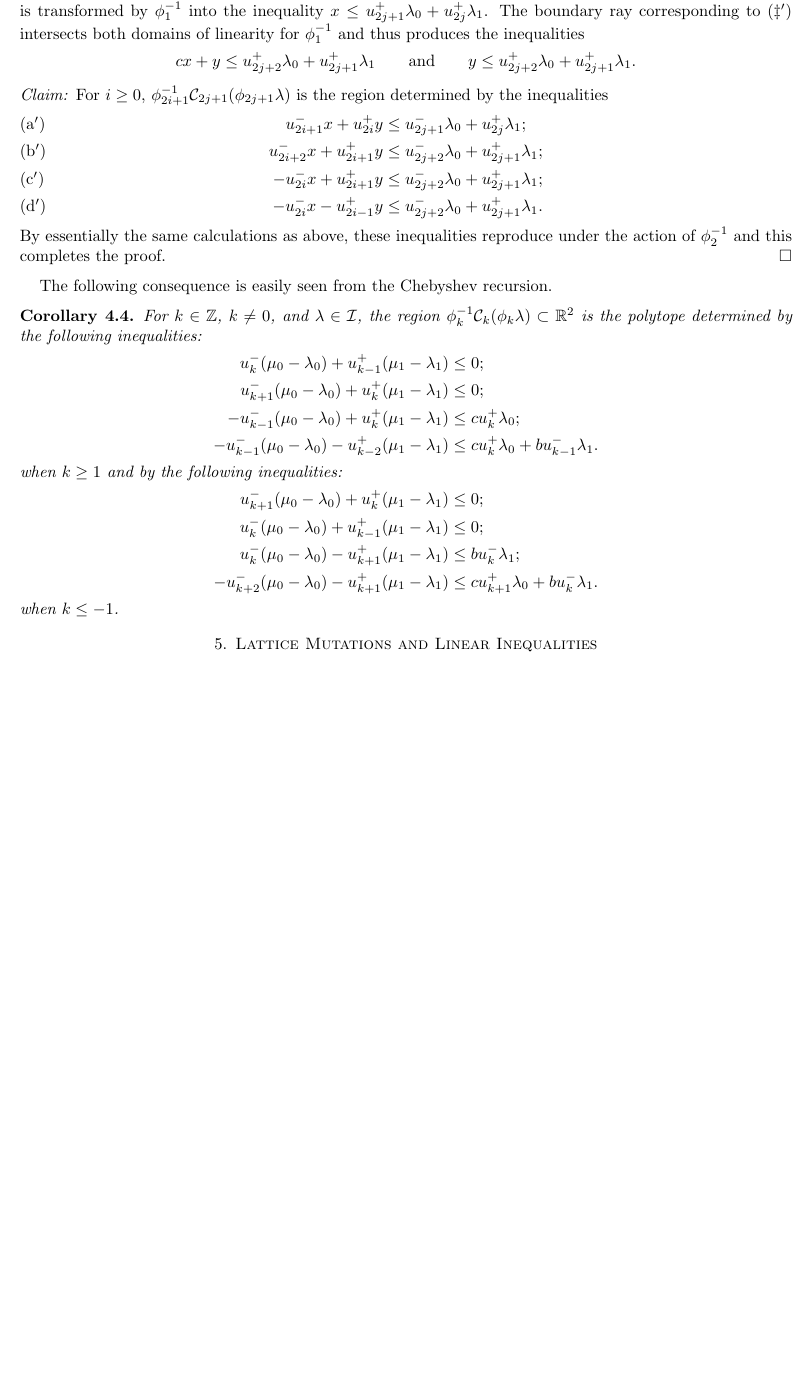
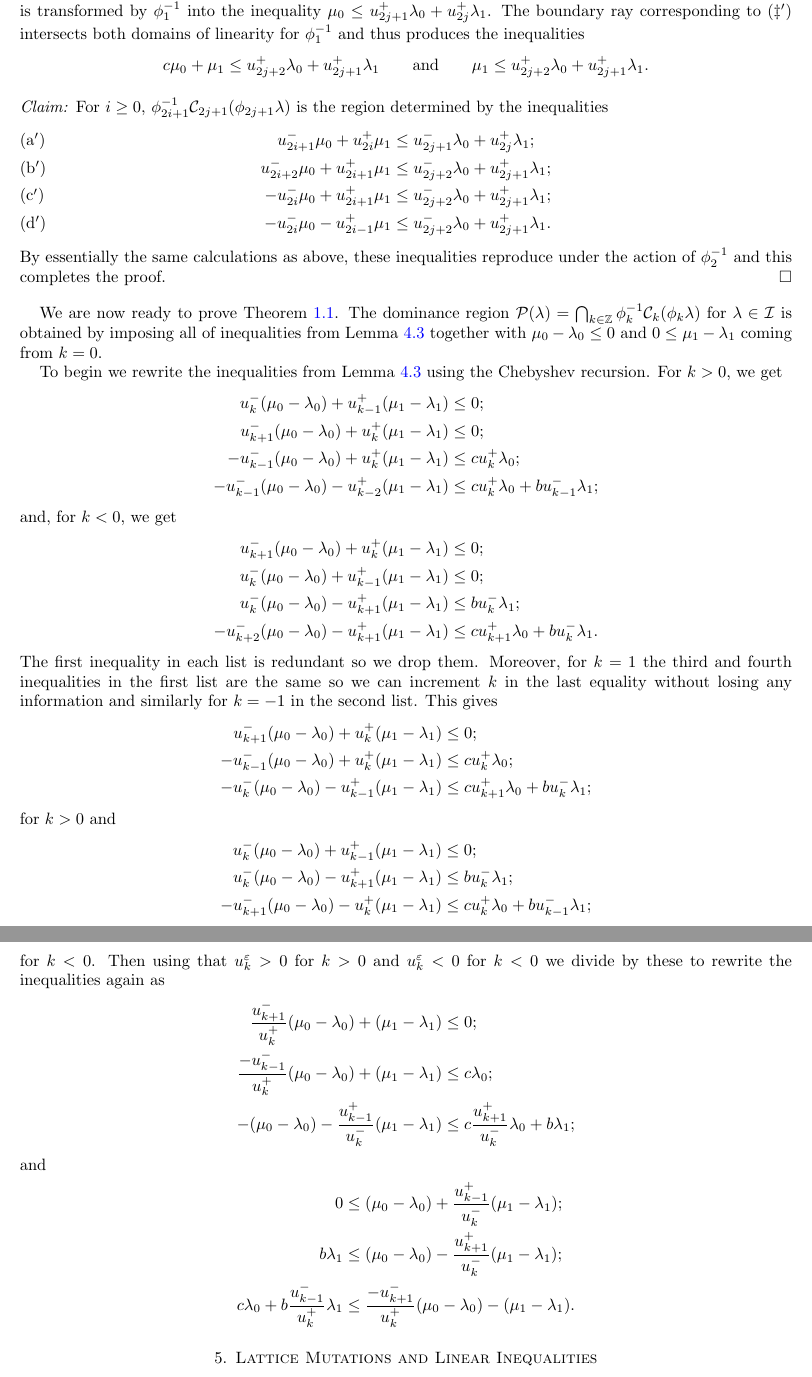
Before and after one commit to drupel/DominanceRegions, a LaTeX paper (dominance_regions.tex): part of page 9 of 13 before the commit and two parts of pages 9 and 10 of 14 after it, the two joined at a grey line, cut so that both start at the same text, the shorter picture padded with empty space. Compiled offline with pdfLaTeX.

Commit message:
Some work towards proving Theorem 1

```diff
--- a/dominance_regions.tex
+++ b/dominance_regions.tex
@@ -583,10 +584,10 @@ In Section~\ref{sec:chebyshev}, we collect useful results related to two-paramet
 
     \subsubsection*{Claim:} For $i>0$, $\phi_{2i}^{-1}\cC_{2j}(\phi_{2j}\lambda)$ is the region determined by the inequalities
     \begin{align*}
-      \tag{a} u_{2i}^-x+u_{2i-1}^+y &\le u_{2j}^-\lambda_0+u_{2j-1}^+\lambda_1;\\
-      \tag{b} u_{2i+1}^-x+u_{2i}^+y &\le u_{2j+1}^-\lambda_0+u_{2j}^+\lambda_1;\\
-      \tag{c} -u_{2i-1}^-x+u_{2i}^+y &\le u_{2j+1}^-\lambda_0+u_{2j}^+\lambda_1;\\
-      \tag{d} -u_{2i-1}^-x-u_{2i-2}^+y &\le u_{2j+1}^-\lambda_0+u_{2j}^+\lambda_1.
+      \tag{a} u_{2i}^-\mu_0+u_{2i-1}^+\mu_1 &\le u_{2j}^-\lambda_0+u_{2j-1}^+\lambda_1;\\
+      \tag{b} u_{2i+1}^-\mu_0+u_{2i}^+\mu_1 &\le u_{2j+1}^-\lambda_0+u_{2j}^+\lambda_1;\\
+      \tag{c} -u_{2i-1}^-\mu_0+u_{2i}^+\mu_1 &\le u_{2j+1}^-\lambda_0+u_{2j}^+\lambda_1;\\
+      \tag{d} -u_{2i-1}^-\mu_0-u_{2i-2}^+\mu_1 &\le u_{2j+1}^-\lambda_0+u_{2j}^+\lambda_1.
     \end{align*}
 
     We see from \eqref{eq:backward two step mutation}, that $\lambda\in\cI$ implies the boundary ray for $\cC_{2j}(\phi_{2j}\lambda)$ corresponding to ($\ddagger$) lies entirely in the region in which $\phi_2^{-1}$ acts according to the matrix $\left[ \begin{array}{cc} -1 & -b\\ c & bc-1 \end{array}\right]$ of determinant 1.
@@ -621,36 +622,64 @@ In Section~\ref{sec:chebyshev}, we collect useful results related to two-paramet
     Using that $\phi_{2j+1}^{-1}=\phi_2^{-j}\phi_1^{-1}$, we compute the image inductively as above.
     From \eqref{eq:forward mutation 1} and Lemma~\ref{le:imaginary stability}, we see that the boundary ray for $\cC_{2j+1}(\phi_{2j+1}\lambda)$ corresponding to ($\dagger'$) lies entirely in the region in which $\phi_1^{-1}$ acts according to the matrix $\left[ \begin{array}{cc} -1 & 0\\ c & 1 \end{array}\right]$ of determinant $-1$.
-    Thus applying Lemma~\ref{le:transformed inequalities}, the inequality ($\dagger'$) is transformed by $\phi_1^{-1}$ into the inequality $x\le u_{2j+1}^+\lambda_0+u_{2j}^+\lambda_1$.
+    Thus applying Lemma~\ref{le:transformed inequalities}, the inequality ($\dagger'$) is transformed by $\phi_1^{-1}$ into the inequality $\mu_0\le u_{2j+1}^+\lambda_0+u_{2j}^+\lambda_1$.
     The boundary ray corresponding to ($\ddagger'$) intersects both domains of linearity for $\phi_1^{-1}$ and thus produces the inequalities
-    \[ cx+y\le u_{2j+2}^+\lambda_0+u_{2j+1}^+\lambda_1 \qquad\text{and}\qquad y\le u_{2j+2}^+\lambda_0+u_{2j+1}^+\lambda_1.\]
+    \[ c\mu_0+\mu_1\le u_{2j+2}^+\lambda_0+u_{2j+1}^+\lambda_1 \qquad\text{and}\qquad \mu_1\le u_{2j+2}^+\lambda_0+u_{2j+1}^+\lambda_1.\]
 
     \subsubsection*{Claim:} For $i\ge 0$, $\phi_{2i+1}^{-1}\cC_{2j+1}(\phi_{2j+1}\lambda)$ is the region determined by the inequalities
     \begin{align*}
-      \tag{a$'$} u_{2i+1}^-x+u_{2i}^+y &\le u_{2j+1}^-\lambda_0+u_{2j}^+\lambda_1;\\
-      \tag{b$'$} u_{2i+2}^-x+u_{2i+1}^+y &\le u_{2j+2}^-\lambda_0+u_{2j+1}^+\lambda_1;\\
-      \tag{c$'$} -u_{2i}^-x+u_{2i+1}^+y &\le u_{2j+2}^-\lambda_0+u_{2j+1}^+\lambda_1;\\
-      \tag{d$'$} -u_{2i}^-x-u_{2i-1}^+y &\le u_{2j+2}^-\lambda_0+u_{2j+1}^+\lambda_1.
+      \tag{a$'$} u_{2i+1}^-\mu_0+u_{2i}^+\mu_1 &\le u_{2j+1}^-\lambda_0+u_{2j}^+\lambda_1;\\
+      \tag{b$'$} u_{2i+2}^-\mu_0+u_{2i+1}^+\mu_1 &\le u_{2j+2}^-\lambda_0+u_{2j+1}^+\lambda_1;\\
+      \tag{c$'$} -u_{2i}^-\mu_0+u_{2i+1}^+\mu_1 &\le u_{2j+2}^-\lambda_0+u_{2j+1}^+\lambda_1;\\
+      \tag{d$'$} -u_{2i}^-\mu_0-u_{2i-1}^+\mu_1 &\le u_{2j+2}^-\lambda_0+u_{2j+1}^+\lambda_1.
     \end{align*}
     By essentially the same calculations as above, these inequalities reproduce under the action of $\phi_2^{-1}$ and this completes the proof.
   \end{proof}
-  The following consequence is easily seen from the Chebyshev recursion.
-  \begin{corollary}
-    For $k\in\ZZ$, $k\ne0$, and $\lambda\in\cI$, the region $\phi_k^{-1}\cC_k(\phi_k\lambda)\subset\RR^2$ is the polytope determined by the following inequalities:
+
+  We are now ready to prove Theorem~\ref{th:dominance inequalities}.
+  The dominance region $\cP(\lambda)=\bigcap_{k\in\ZZ}\phi_k^{-1}\cC_k(\phi_k\lambda)$ for $\lambda\in\cI$ is obtained by imposing all of inequalities from Lemma~\ref{le:dominance inequalities} together with $\mu_0 -\lambda_0 \le 0$ and $0 \le \mu_1 - \lambda_1$ coming from $k=0$.
+
+  To begin we rewrite the inequalities from Lemma~\ref{le:dominance inequalities} using the Chebyshev recursion.
+  For $k>0$, we get
   \begin{align*}
     u_k^-(\mu_0-\lambda_0)+u_{k-1}^+(\mu_1-\lambda_1) &\le 0;\\
     u_{k+1}^-(\mu_0-\lambda_0)+u_k^+(\mu_1-\lambda_1) &\le 0;\\
     -u_{k-1}^-(\mu_0-\lambda_0)+u_k^+(\mu_1-\lambda_1) &\le cu_k^+\lambda_0;\\
-      -u_{k-1}^-(\mu_0-\lambda_0)-u_{k-2}^+(\mu_1-\lambda_1) &\le cu_k^+\lambda_0+bu_{k-1}^-\lambda_1.
+    -u_{k-1}^-(\mu_0-\lambda_0)-u_{k-2}^+(\mu_1-\lambda_1) &\le cu_k^+\lambda_0+bu_{k-1}^-\lambda_1;
   \end{align*}
-    when $k\ge1$ and by the following inequalities:
+  and, for $k<0$, we get
   \begin{align*}
     u_{k+1}^-(\mu_0-\lambda_0)+u_k^+(\mu_1-\lambda_1) &\le 0;\\
     u_k^-(\mu_0-\lambda_0)+u_{k-1}^+(\mu_1-\lambda_1) &\le 0;\\
     u_k^-(\mu_0-\lambda_0)-u_{k+1}^+(\mu_1-\lambda_1) &\le bu_k^-\lambda_1;\\
     -u_{k+2}^-(\mu_0-\lambda_0)-u_{k+1}^+(\mu_1-\lambda_1) &\le cu_{k+1}^+\lambda_0+bu_k^-\lambda_1.
   \end{align*}
-    when $k\le -1$.
-  \end{corollary}
+  The first inequality in each list is redundant so we drop them.
+  Moreover, for $k=1$ the third and fourth inequalities in the first list are the same so we can increment $k$ in the last equality without losing any information and similarly for $k=-1$ in the second list.
+  This gives
+  \begin{align*}
+    u_{k+1}^-(\mu_0-\lambda_0)+u_k^+(\mu_1-\lambda_1) &\le 0;\\
+    -u_{k-1}^-(\mu_0-\lambda_0)+u_k^+(\mu_1-\lambda_1) &\le cu_k^+\lambda_0;\\
+    -u_k^-(\mu_0-\lambda_0)-u_{k-1}^+(\mu_1-\lambda_1) &\le cu_{k+1}^+\lambda_0+bu_k^-\lambda_1;
+  \end{align*}
+  for $k>0$ and
+  \begin{align*}
+    u_k^-(\mu_0-\lambda_0)+u_{k-1}^+(\mu_1-\lambda_1) &\le 0;\\
+    u_k^-(\mu_0-\lambda_0)-u_{k+1}^+(\mu_1-\lambda_1) &\le bu_k^-\lambda_1;\\
+    -u_{k+1}^-(\mu_0-\lambda_0)-u_k^+(\mu_1-\lambda_1) &\le cu_k^+\lambda_0+bu_{k-1}^-\lambda_1;
+  \end{align*}
+  for $k<0$.
+  Then using that $u_k^\varepsilon>0$ for $k>0$ and $u_k^\varepsilon<0$ for $k<0$ we divide by these to rewrite the inequalities again as
+  \begin{align*}
+    \frac{u_{k+1}^-}{u_k^+}(\mu_0-\lambda_0)+(\mu_1-\lambda_1) &\le 0;\\
+    \frac{-u_{k-1}^-}{u_k^+}(\mu_0-\lambda_0)+(\mu_1-\lambda_1) &\le c\lambda_0;\\
+    -(\mu_0-\lambda_0)-\frac{u_{k-1}^+}{u_k^-}(\mu_1-\lambda_1) &\le c\frac{u_{k+1}^+}{u_k^-}\lambda_0+b\lambda_1;
+  \end{align*}
+  and
+  \begin{align*}
+    0 &\le (\mu_0-\lambda_0)+\frac{u_{k-1}^+}{u_k^-}(\mu_1-\lambda_1);\\
+    b\lambda_1 &\le (\mu_0-\lambda_0)-\frac{u_{k+1}^+}{u_k^-}(\mu_1-\lambda_1);\\
+    c\lambda_0+b\frac{u_{k-1}^-}{u_k^+}\lambda_1 &\le \frac{-u_{k+1}^-}{u_k^+}(\mu_0-\lambda_0)-(\mu_1-\lambda_1).
+  \end{align*}
 
   %\begin{lemma}
   %  For $k \le -1$ and $\lambda\in\cI$, the region $\phi_k^{-1}\cC_k(\phi_k\lambda)\subset\RR^2$ is the polytope determined by the following inequalities:
```
Also changed, not shown: dominance_regions.tex (27 more changed lines). Lines whose indentation alone changed are shown as unchanged.
